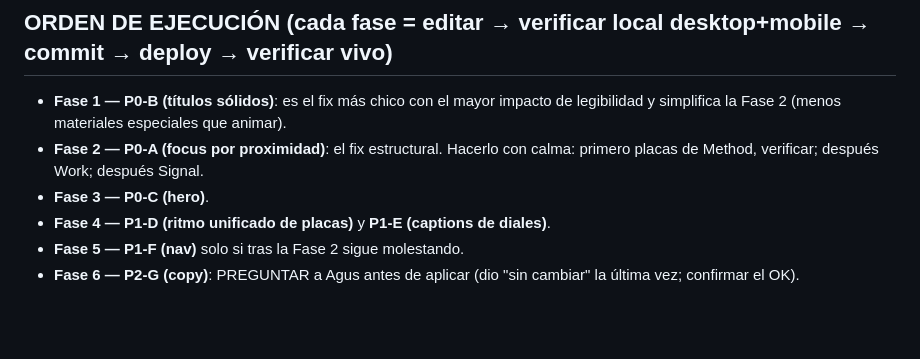
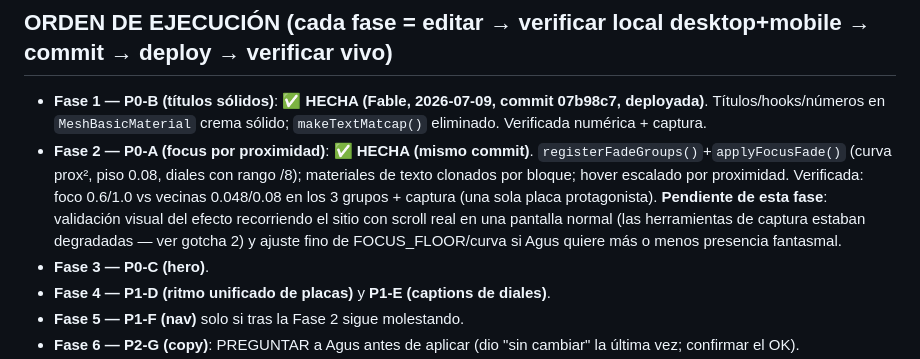
Before and after one commit to kawabonga123/amir-gomez-demand-calibration, a Markdown page: PLAN-CALIBRACION-FINAL.md, the part around the change. Rendered like a GitHub page; blank space fills up the shorter version.

Commit message:
docs: marcar Fases 1-2 del plan como hechas (P0-A focus + P0-B titulos solidos)

```diff
--- a/PLAN-CALIBRACION-FINAL.md
+++ b/PLAN-CALIBRACION-FINAL.md
@@ -90,8 +90,8 @@
 
 ## ORDEN DE EJECUCIÓN (cada fase = editar → verificar local desktop+mobile → commit → deploy → verificar vivo)
 
-- **Fase 1 — P0-B (títulos sólidos)**: es el fix más chico con el mayor impacto de legibilidad y simplifica la Fase 2 (menos materiales especiales que animar).
-- **Fase 2 — P0-A (focus por proximidad)**: el fix estructural. Hacerlo con calma: primero placas de Method, verificar; después Work; después Signal.
+- **Fase 1 — P0-B (títulos sólidos)**: ✅ **HECHA (Fable, 2026-07-09, commit 07b98c7, deployada)**. Títulos/hooks/números en `MeshBasicMaterial` crema sólido; `makeTextMatcap()` eliminado. Verificada numérica + captura.
+- **Fase 2 — P0-A (focus por proximidad)**: ✅ **HECHA (mismo commit)**. `registerFadeGroups()`+`applyFocusFade()` (curva prox², piso 0.08, diales con rango /8); materiales de texto clonados por bloque; hover escalado por proximidad. Verificada: foco 0.6/1.0 vs vecinas 0.048/0.08 en los 3 grupos + captura (una sola placa protagonista). **Pendiente de esta fase**: validación visual del efecto recorriendo el sitio con scroll real en una pantalla normal (las herramientas de captura estaban degradadas — ver gotcha 2) y ajuste fino de FOCUS_FLOOR/curva si Agus quiere más o menos presencia fantasmal.
 - **Fase 3 — P0-C (hero)**.
 - **Fase 4 — P1-D (ritmo unificado de placas)** y **P1-E (captions de diales)**.
 - **Fase 5 — P1-F (nav)** solo si tras la Fase 2 sigue molestando.
```
